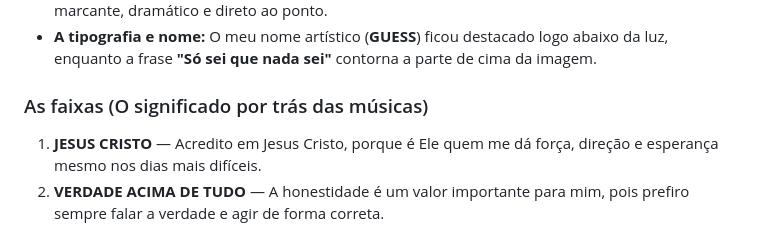
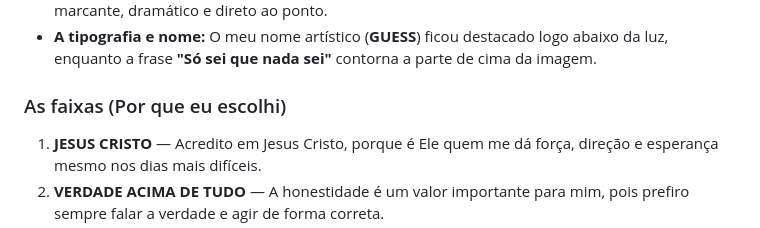
Before and after one commit to GusFerreira1/portfolio, a Markdown page: PROCESSOALBUM.md, the part around the change. GitHub-like rendering.

```diff
--- a/PROCESSOALBUM.md
+++ b/PROCESSOALBUM.md
@@ -9,7 +9,7 @@ Para a criação da capa e da lista de faixas, a ideia foi colocar no papel quem
 - **As cores:** Limitei o visual a três cores (**Vermelho, Amarelo e Preto**) para dar um tom bem marcante, dramático e direto ao ponto.
 - **A tipografia e nome:** O meu nome artístico (**GUESS**) ficou destacado logo abaixo da luz, enquanto a frase **"Só sei que nada sei"** contorna a parte de cima da imagem.
 
-### As faixas (O significado por trás das músicas)
+### As faixas (Por que eu escolhi)
 1. **JESUS CRISTO** — Acredito em Jesus Cristo, porque é Ele quem me dá força, direção e esperança mesmo nos dias mais difíceis.
 2. **VERDADE ACIMA DE TUDO** — A honestidade é um valor importante para mim, pois prefiro sempre falar a verdade e agir de forma correta.
 3. **SEM MÁSCARAS** — Me considero um cara honesto, que procura ser verdadeiro com as pessoas e comigo mesmo.
```
